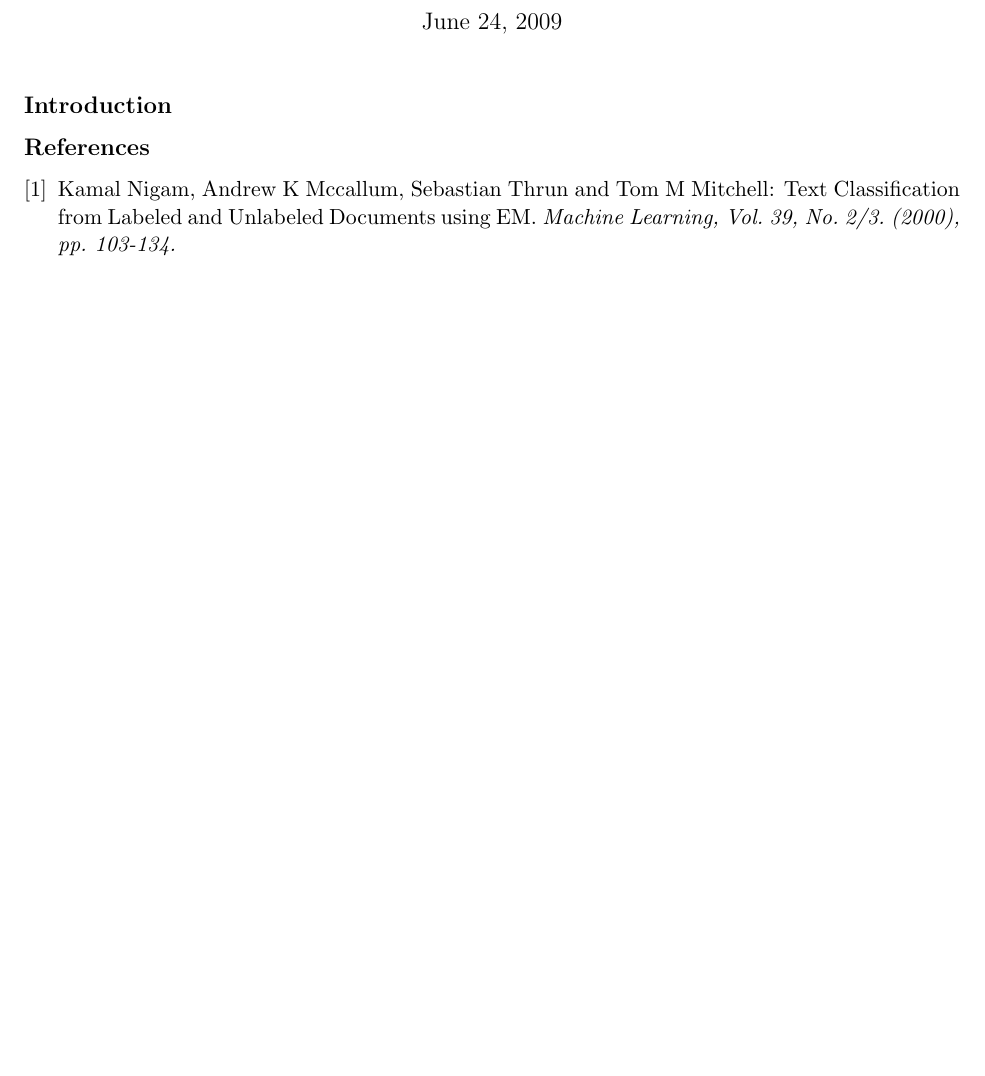
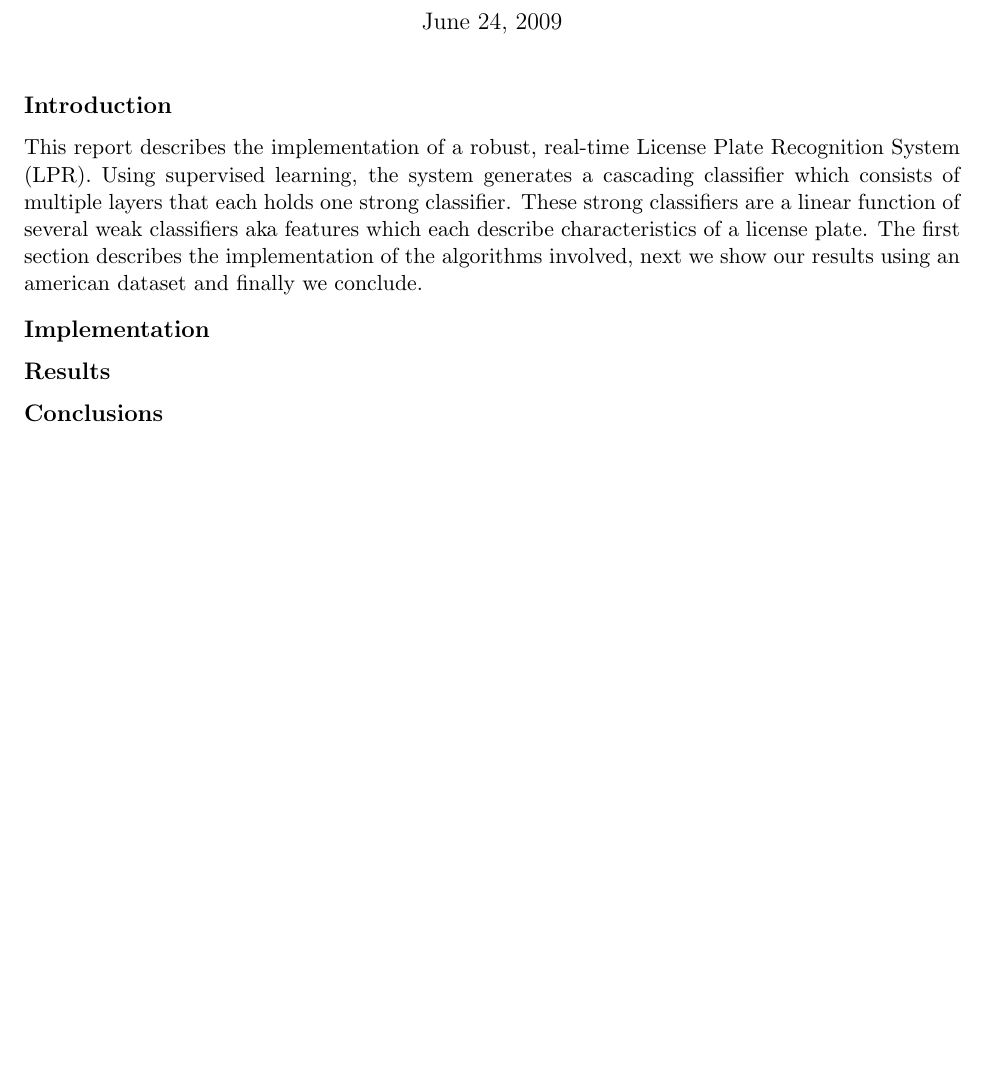
Before and after one commit to Error323/locatemyplate, a LaTeX document (docs/report/report.tex): part of the page, cut so that both start at the same text. Compiled offline with pdfLaTeX.

Commit message:
report: wrote introduction

```diff
--- a/docs/report/report.tex
+++ b/docs/report/report.tex
@@ -17,14 +17,19 @@
 
 \maketitle
 \section*{Introduction}
+This report describes the implementation of a robust, real-time License Plate
+Recognition System (LPR). Using supervised learning, the system generates a
+cascading classifier which consists of multiple layers that each holds one
+strong classifier. These strong classifiers are a linear function of several
+weak classifiers aka features which each describe characteristics of a license
+plate. The first section describes the implementation of the algorithms
+involved, next we show our results using an american dataset and finally we
+conclude.
 
+\section*{Implementation}
 
+\section*{Results}
 
-\begin{thebibliography}{9}
-\bibitem{EMpaper}
-Kamal Nigam, Andrew K Mccallum, Sebastian Thrun and Tom M Mitchell:
-Text Classification from Labeled and Unlabeled Documents using EM.
-\emph{Machine Learning, Vol. 39, No. 2/3. (2000), pp. 103-134.}
-\end{thebibliography}
+\section*{Conclusions}
 
 \end{document}
```
Also changed, not shown: docs/report/Makefile.
